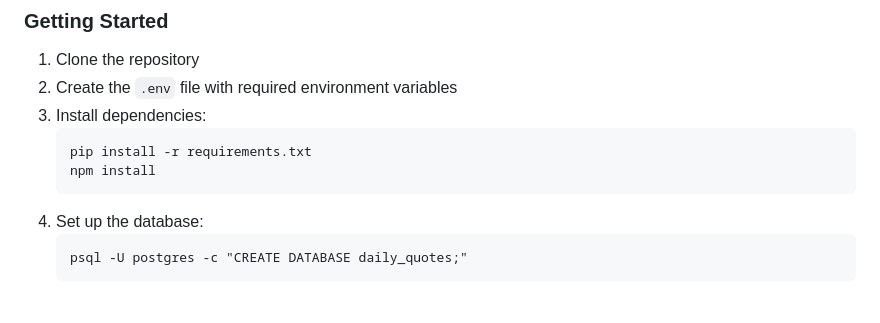
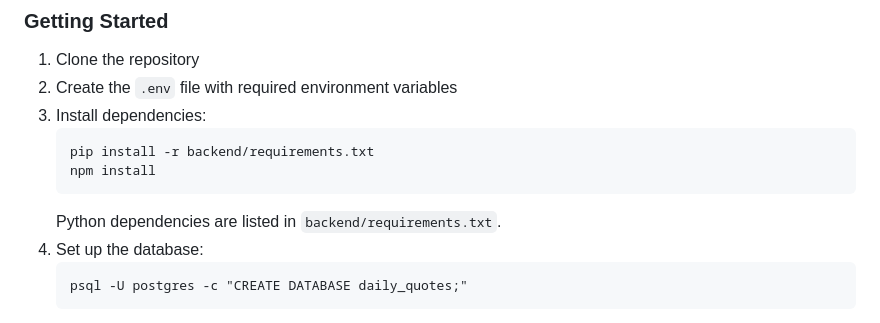
Before and after one commit to monideep2255/DailyQuoteBlaster, a Markdown page: README.md, the part around the change. Drawn GitHub-style.

Commit message:
Update dependency install instructions

````diff
--- a/README.md
+++ b/README.md
@@ -157,9 +157,10 @@ SENDER_EMAIL=daily-quotes@yourdomain.com
 2. Create the `.env` file with required environment variables
 3. Install dependencies:
    ```
-   pip install -r requirements.txt
+   pip install -r backend/requirements.txt
    npm install
    ```
+   Python dependencies are listed in `backend/requirements.txt`.
 4. Set up the database:
    ```
    psql -U postgres -c "CREATE DATABASE daily_quotes;"
````
